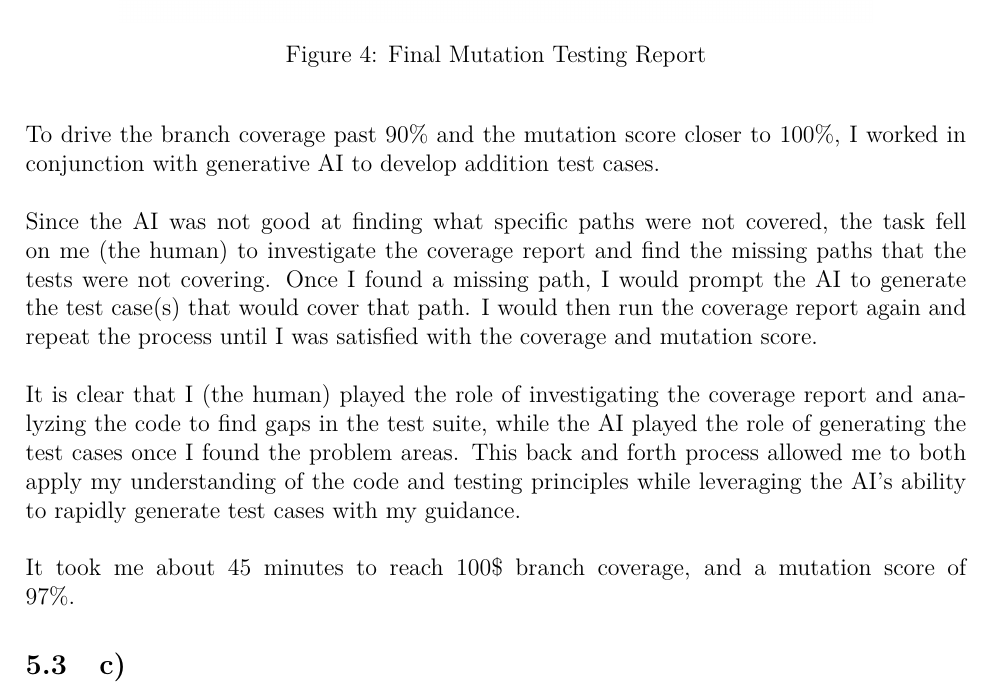
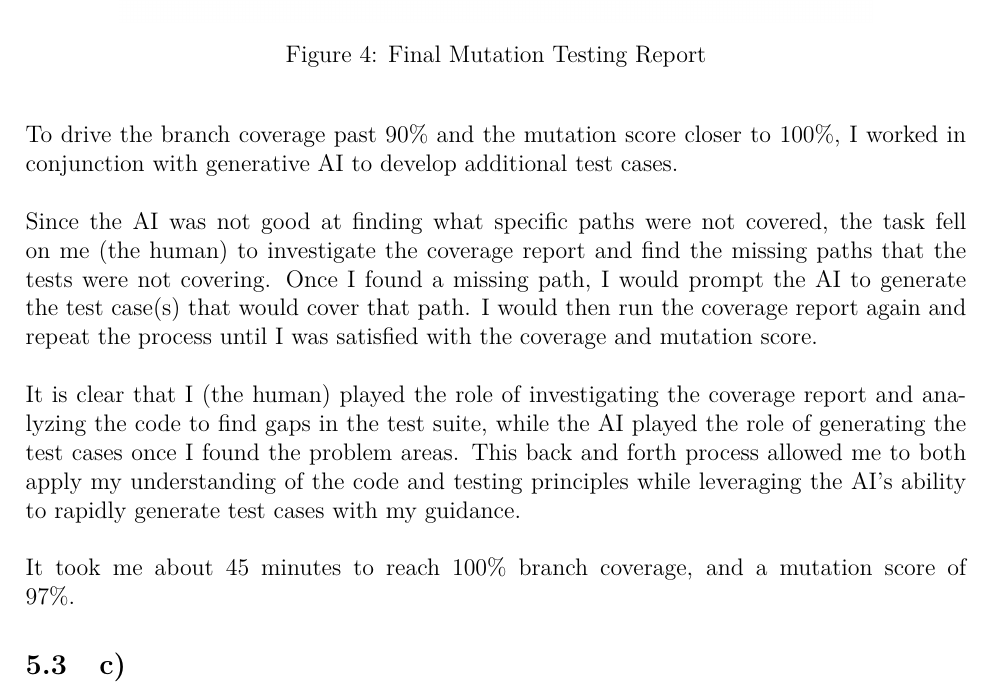
Before and after one commit to OmPatel03/3SO3-Assignment-1, a LaTeX document (report/main.tex, which reads report/content.tex): part of page 11 of 12, cut so that both start at the same text. Compiled offline with pdfLaTeX.

Commit message:
spelling errors

```diff
--- a/report/content.tex
+++ b/report/content.tex
@@ -311,7 +311,7 @@ With this prompt, I was able to generate an initial Jnit suite for the order-pro
     \label{fig:mutation_report}
 \end{figure}
 
-To drive the branch coverage past 90\% and the mutation score closer to 100\%, I worked in conjunction with generative AI to develop addition test cases.
+To drive the branch coverage past 90\% and the mutation score closer to 100\%, I worked in conjunction with generative AI to develop additional test cases.
 \\
 \\
 Since the AI was not good at finding what specific paths were not covered, the task fell on me (the human) to investigate the coverage report and find the missing paths that the tests were not covering. Once I found a missing path, I would prompt the AI to generate the test case(s) that would cover that path. I would then run the coverage report again and repeat the process until I was satisfied with the coverage and mutation score.\\
@@ -319,7 +319,7 @@ Since the AI was not good at finding what specific paths were not covered, the t
 It is clear that I (the human) played the role of investigating the coverage report and analyzing the code to find gaps in the test suite, while the AI played the role of generating the test cases once I found the problem areas. This back and forth process allowed me to both apply my understanding of the code and testing principles while leveraging the AI's ability to rapidly generate test cases with my guidance.
 \\
 \\
-It took me about 45 minutes to reach 100\$ branch coverage, and a mutation score of 97\%.
+It took me about 45 minutes to reach 100\% branch coverage, and a mutation score of 97\%.
 
 \subsection{c)}
 
```
Also changed, not shown: report/main.pdf (deleted).
